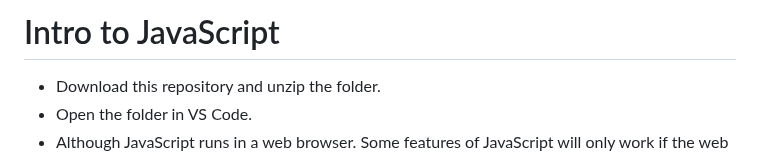
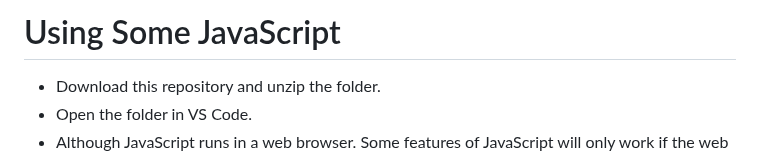
Before and after one commit to CHT2520/using-javascript, a Markdown page: README.md, the part around the change. Drawn GitHub-style.

```diff
--- a/README.md
+++ b/README.md
@@ -1,4 +1,4 @@
-# Intro to JavaScript
+# Using Some JavaScript
 
 - Download this repository and unzip the folder.
 - Open the folder in VS Code.
```
